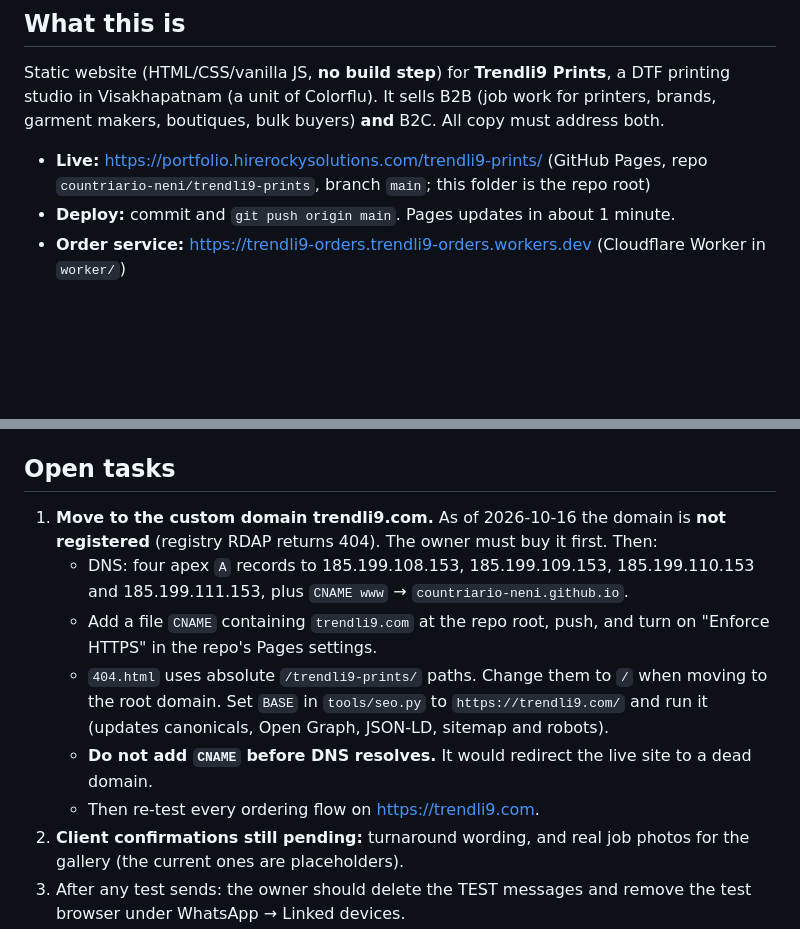
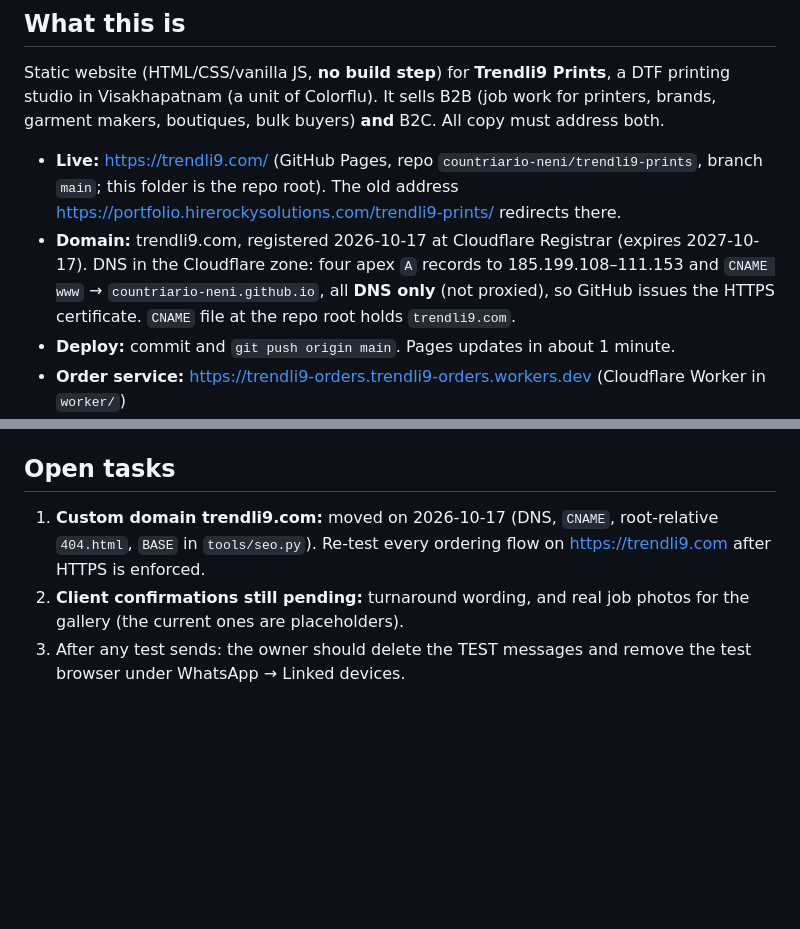
Before and after one commit to countriario-neni/trendli9-prints, a Markdown page: CLAUDE.md, 2 parts joined by grey strips. GitHub-like rendering; blank space fills up the shorter version.

Commit message:
Handoff: site live on trendli9.com
Co-Authored-By: Claude Opus 5.5 <noreply@anthropic.com>

```diff
--- a/CLAUDE.md
+++ b/CLAUDE.md
@@ -7,7 +7,8 @@ Everything described here is committed on `main` and live.
 
 Static website (HTML/CSS/vanilla JS, **no build step**) for **Trendli9 Prints**, a DTF printing studio in Visakhapatnam (a unit of Colorflu). It sells B2B (job work for printers, brands, garment makers, boutiques, bulk buyers) **and** B2C. All copy must address both.
 
-- **Live:** https://portfolio.hirerockysolutions.com/trendli9-prints/ (GitHub Pages, repo `countriario-neni/trendli9-prints`, branch `main`; this folder is the repo root)
+- **Live:** https://trendli9.com/ (GitHub Pages, repo `countriario-neni/trendli9-prints`, branch `main`; this folder is the repo root). The old address https://portfolio.hirerockysolutions.com/trendli9-prints/ redirects there.
+- **Domain:** trendli9.com, registered 2026-10-17 at Cloudflare Registrar (expires 2027-10-17). DNS in the Cloudflare zone: four apex `A` records to 185.199.108–111.153 and `CNAME www` → `countriario-neni.github.io`, all **DNS only** (not proxied), so GitHub issues the HTTPS certificate. `CNAME` file at the repo root holds `trendli9.com`.
 - **Deploy:** commit and `git push origin main`. Pages updates in about 1 minute.
 - **Order service:** https://trendli9-orders.trendli9-orders.workers.dev (Cloudflare Worker in `worker/`)
 - **Business WhatsApp:** +91 99326 27413 (`919932627413`). Instagram `trend.li9`.
@@ -82,12 +83,7 @@ Static website (HTML/CSS/vanilla JS, **no build step**) for **Trendli9 Prints**,
 
 ## Open tasks
 
-1. **Move to the custom domain trendli9.com.** As of 2026-10-16 the domain is **not registered** (registry RDAP returns 404). The owner must buy it first. Then:
-   - DNS: four apex `A` records to 185.199.108.153, 185.199.109.153, 185.199.110.153 and 185.199.111.153, plus `CNAME www` → `countriario-neni.github.io`.
-   - Add a file `CNAME` containing `trendli9.com` at the repo root, push, and turn on "Enforce HTTPS" in the repo's Pages settings.
-   - `404.html` uses absolute `/trendli9-prints/` paths. Change them to `/` when moving to the root domain. Set `BASE` in `tools/seo.py` to `https://trendli9.com/` and run it (updates canonicals, Open Graph, JSON-LD, sitemap and robots).
-   - **Do not add `CNAME` before DNS resolves.** It would redirect the live site to a dead domain.
-   - Then re-test every ordering flow on https://trendli9.com.
+1. **Custom domain trendli9.com:** moved on 2026-10-17 (DNS, `CNAME`, root-relative `404.html`, `BASE` in `tools/seo.py`). Re-test every ordering flow on https://trendli9.com after HTTPS is enforced.
 2. **Client confirmations still pending:** turnaround wording, and real job photos for the gallery (the current ones are placeholders).
 3. After any test sends: the owner should delete the TEST messages and remove the test browser under WhatsApp → Linked devices.
 
```
